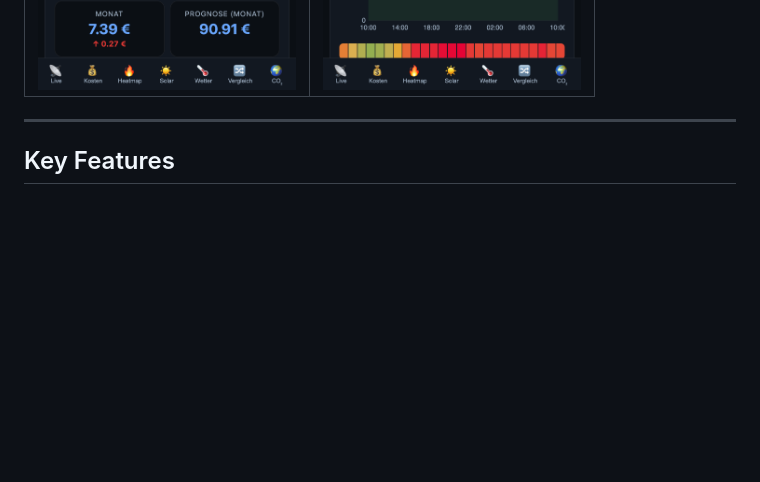
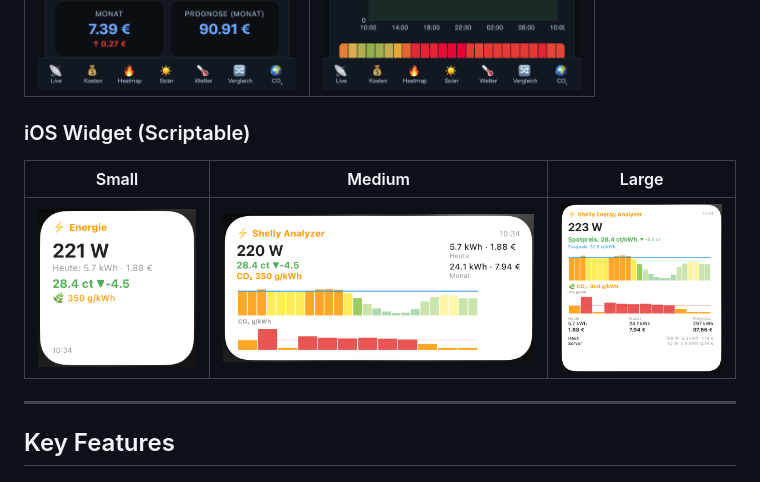
Before and after one commit to robeertm/shelly-energy-analyzer, a Markdown page: README.md, the part around the change. GitHub-like rendering; pictures changed too: docs/screenshots/widget_large.png (added), docs/screenshots/widget_medium.png (added), docs/screenshots/widget_small.png (added); blank space fills up the shorter version.

Commit message:
docs: add iOS widget screenshots (small/medium/large)
Cropped from iPhone screenshots with black border and Scriptable
label removed. Shows all three widget sizes with live power, spot
price, CO₂ intensity, and charts.

Co-Authored-By: Claude Opus 4.6 (1M context) <noreply@anthropic.com>

```diff
--- a/README.md
+++ b/README.md
@@ -71,6 +71,12 @@ This repository is **GitHub-ready** (MIT license, clean structure, no secrets).
 | Costs (Dark) | CO₂ (Dark) |
 |--------------|------------|
 | ![Costs Dark](docs/screenshots/web_02_costs_dark.png) | ![CO2 Dark](docs/screenshots/web_06_co2_dark.png) |
+
+### iOS Widget (Scriptable)
+
+| Small | Medium | Large |
+|-------|--------|-------|
+| ![Small](docs/screenshots/widget_small.png) | ![Medium](docs/screenshots/widget_medium.png) | ![Large](docs/screenshots/widget_large.png) |
 
 ---
 
```
